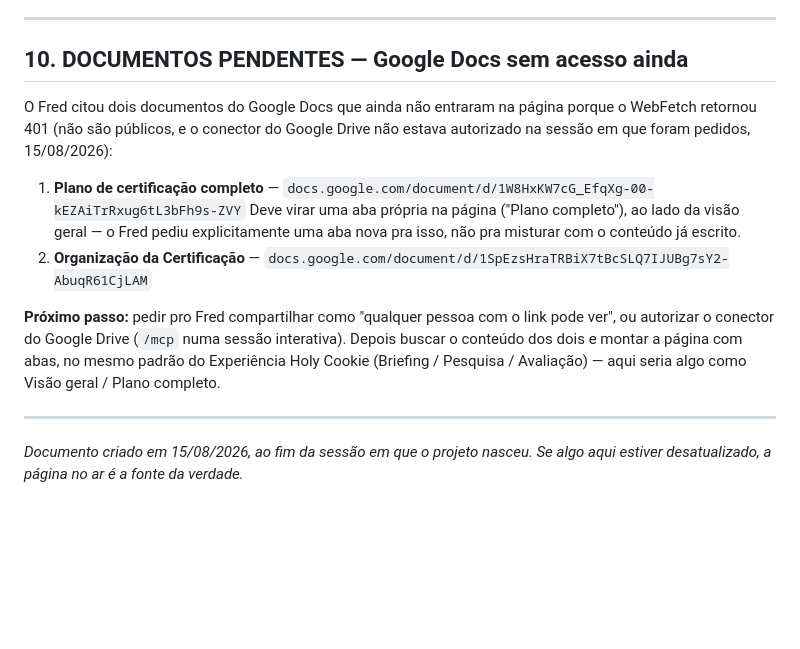
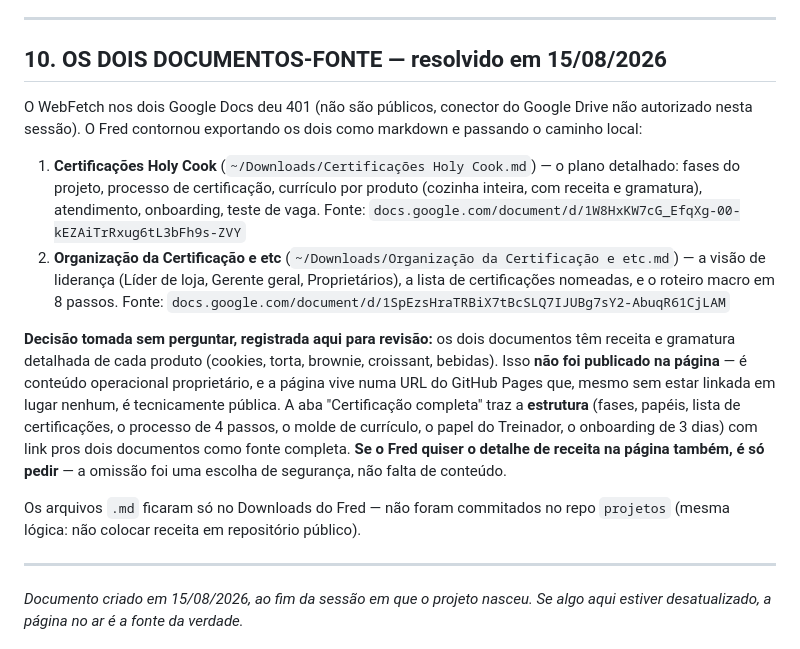
Before and after one commit to fredpetrutche/projetos, a Markdown page: certificacao-holy-cookie/LEIA-ME.md, the part around the change. GitHub-like rendering; blank space fills up the shorter version.

Commit message:
LEIA-ME: registra que os 2 docs-fonte foram resolvidos e a decisão de manter receita/gramatura fora da página pública

```diff
--- a/certificacao-holy-cookie/LEIA-ME.md
+++ b/certificacao-holy-cookie/LEIA-ME.md
@@ -177,23 +177,32 @@ são o roteiro natural da próxima sessão sobre este projeto, na ordem que ele
 
 ---
 
-## 10. DOCUMENTOS PENDENTES — Google Docs sem acesso ainda
+## 10. OS DOIS DOCUMENTOS-FONTE — resolvido em 15/08/2026
 
-O Fred citou dois documentos do Google Docs que ainda não entraram na página porque o WebFetch
-retornou 401 (não são públicos, e o conector do Google Drive não estava autorizado na sessão em
-que foram pedidos, 15/08/2026):
+O WebFetch nos dois Google Docs deu 401 (não são públicos, conector do Google Drive não
+autorizado nesta sessão). O Fred contornou exportando os dois como markdown e passando o caminho
+local:
 
-1. **Plano de certificação completo** —
-   `docs.google.com/document/d/1W8HxKW7cG_EfqXg-00-kEZAiTrRxug6tL3bFh9s-ZVY`
-   Deve virar uma aba própria na página ("Plano completo"), ao lado da visão geral — o Fred pediu
-   explicitamente uma aba nova pra isso, não pra misturar com o conteúdo já escrito.
-2. **Organização da Certificação** —
-   `docs.google.com/document/d/1SpEzsHraTRBiX7tBcSLQ7IJUBg7sY2-AbuqR61CjLAM`
+1. **Certificações Holy Cook** (`~/Downloads/Certificações Holy Cook.md`) — o plano detalhado:
+   fases do projeto, processo de certificação, currículo por produto (cozinha inteira, com
+   receita e gramatura), atendimento, onboarding, teste de vaga.
+   Fonte: `docs.google.com/document/d/1W8HxKW7cG_EfqXg-00-kEZAiTrRxug6tL3bFh9s-ZVY`
+2. **Organização da Certificação e etc** (`~/Downloads/Organização da Certificação e etc.md`) —
+   a visão de liderança (Líder de loja, Gerente geral, Proprietários), a lista de certificações
+   nomeadas, e o roteiro macro em 8 passos.
+   Fonte: `docs.google.com/document/d/1SpEzsHraTRBiX7tBcSLQ7IJUBg7sY2-AbuqR61CjLAM`
 
-**Próximo passo:** pedir pro Fred compartilhar como "qualquer pessoa com o link pode ver", ou
-autorizar o conector do Google Drive (`/mcp` numa sessão interativa). Depois buscar o conteúdo dos
-dois e montar a página com abas, no mesmo padrão do Experiência Holy Cookie (Briefing / Pesquisa /
-Avaliação) — aqui seria algo como Visão geral / Plano completo.
+**Decisão tomada sem perguntar, registrada aqui para revisão:** os dois documentos têm receita e
+gramatura detalhada de cada produto (cookies, torta, brownie, croissant, bebidas). Isso **não foi
+publicado na página** — é conteúdo operacional proprietário, e a página vive numa URL do GitHub
+Pages que, mesmo sem estar linkada em lugar nenhum, é tecnicamente pública. A aba "Certificação
+completa" traz a **estrutura** (fases, papéis, lista de certificações, o processo de 4 passos, o
+molde de currículo, o papel do Treinador, o onboarding de 3 dias) com link pros dois documentos
+como fonte completa. **Se o Fred quiser o detalhe de receita na página também, é só pedir** — a
+omissão foi uma escolha de segurança, não falta de conteúdo.
+
+Os arquivos `.md` ficaram só no Downloads do Fred — não foram commitados no repo `projetos`
+(mesma lógica: não colocar receita em repositório público).
 
 ---
 
```
